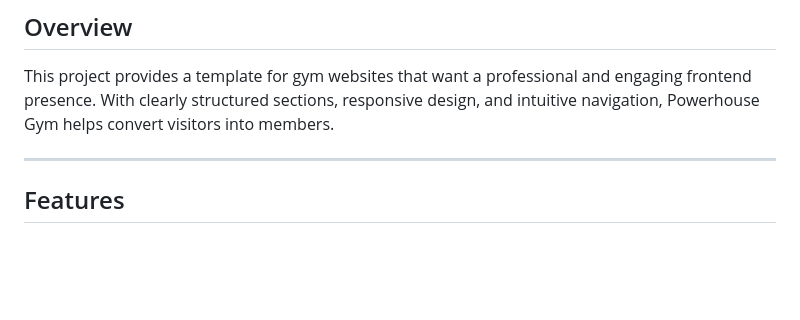
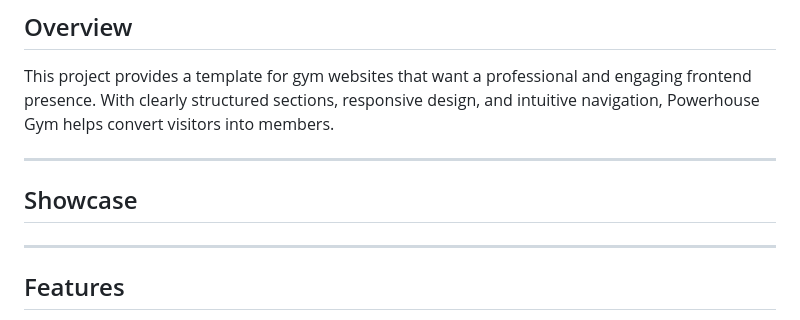
Before and after one commit to AlexD36/powerhouse-gym-website, a Markdown page: README.md, the part around the change. Rendered like a GitHub page; blank space fills up the shorter version.

```diff
--- a/README.md
+++ b/README.md
@@ -13,6 +13,12 @@
 ## Overview
 
 This project provides a template for gym websites that want a professional and engaging frontend presence. With clearly structured sections, responsive design, and intuitive navigation, Powerhouse Gym helps convert visitors into members.
+
+---
+
+## Showcase
+
+
 
 ---
 
```
